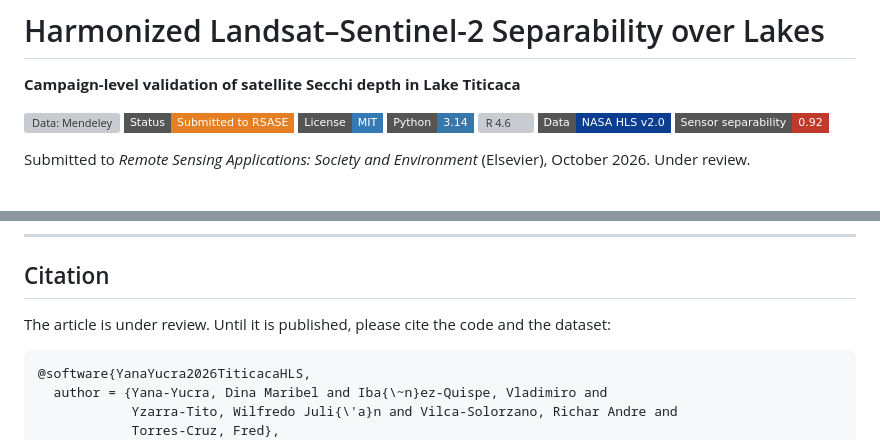
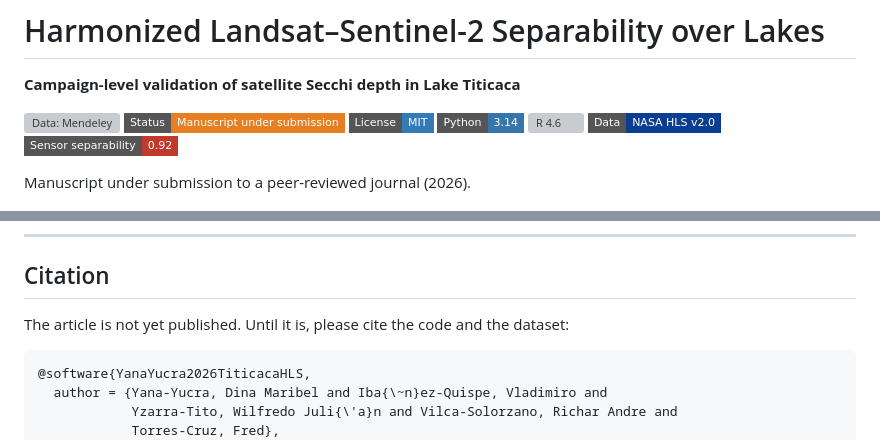
Before and after one commit to Andre031222/harmonized-titicaca-transparency, a Markdown page: README.md, 2 parts joined by grey strips. GitHub-like rendering; badges without logos; grey boxes are pictures that could not be loaded.

Commit message:
Make the README status journal-neutral

````diff
--- a/README.md
+++ b/README.md
@@ -3,14 +3,14 @@
 **Campaign-level validation of satellite Secchi depth in Lake Titicaca**
 
 [![Data: Mendeley](https://img.shields.io/badge/Data-10.17632%2F4zc7f9mv58.1-1565C0?style=flat-square)](https://doi.org/10.17632/4zc7f9mv58.1)
-[![Status: submitted](https://img.shields.io/badge/Status-Submitted_to_RSASE-E67E22?style=flat-square)](#citation)
+[![Status](https://img.shields.io/badge/Status-Manuscript_under_submission-E67E22?style=flat-square)](#citation)
 [![License: MIT](https://img.shields.io/badge/License-MIT-337AB7?style=flat-square)](LICENSE)
 [![Python 3.14](https://img.shields.io/badge/Python-3.14-3776AB?style=flat-square&logo=python&logoColor=white)](https://www.python.org/)
 [![R 4.6](https://img.shields.io/badge/Figures-R_4.6_%2F_ggplot2-276DC3?style=flat-square&logo=r&logoColor=white)](https://www.r-project.org/)
 [![NASA HLS v2.0](https://img.shields.io/badge/Data-NASA_HLS_v2.0-0B3D91?style=flat-square)](https://doi.org/10.5067/HLS/HLSS30.002)
 [![Balanced accuracy](https://img.shields.io/badge/Sensor_separability-0.92-C0392B?style=flat-square)](#key-results)
 
-Submitted to *Remote Sensing Applications: Society and Environment* (Elsevier), October 2026. Under review.
+Manuscript under submission to a peer-reviewed journal (2026).
 
 <p align="center">
   <img src="docs/img/graphical_abstract.jpg" width="95%" alt="Graphical abstract">
@@ -193,7 +193,7 @@ print(res[["test", "balanced_accuracy", "ba_lo", "ba_hi"]])
 
 ## Citation
 
-The article is under review. Until it is published, please cite the code and the dataset:
+The article is not yet published. Until it is, please cite the code and the dataset:
 
 ```bibtex
 @software{YanaYucra2026TiticacaHLS,
````
